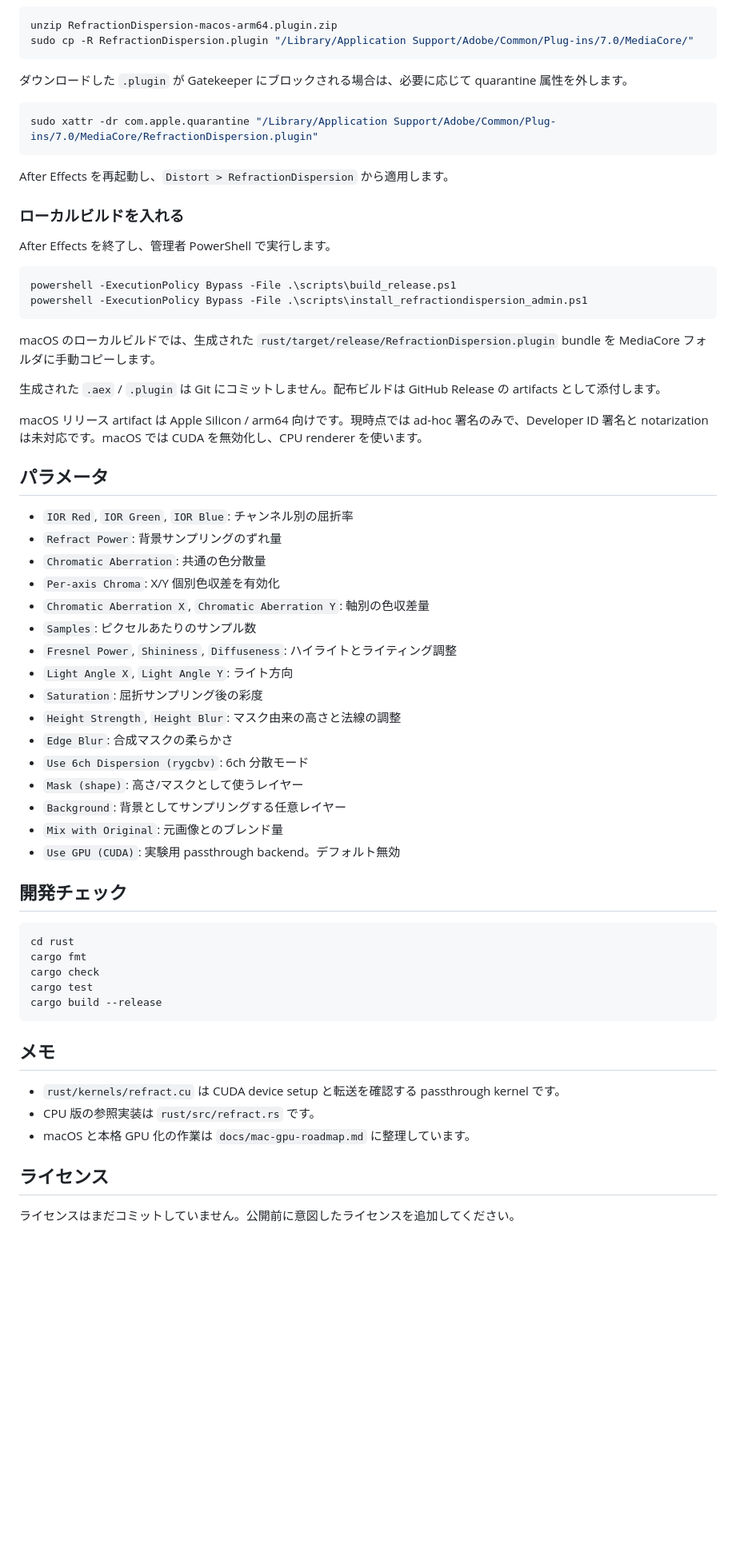
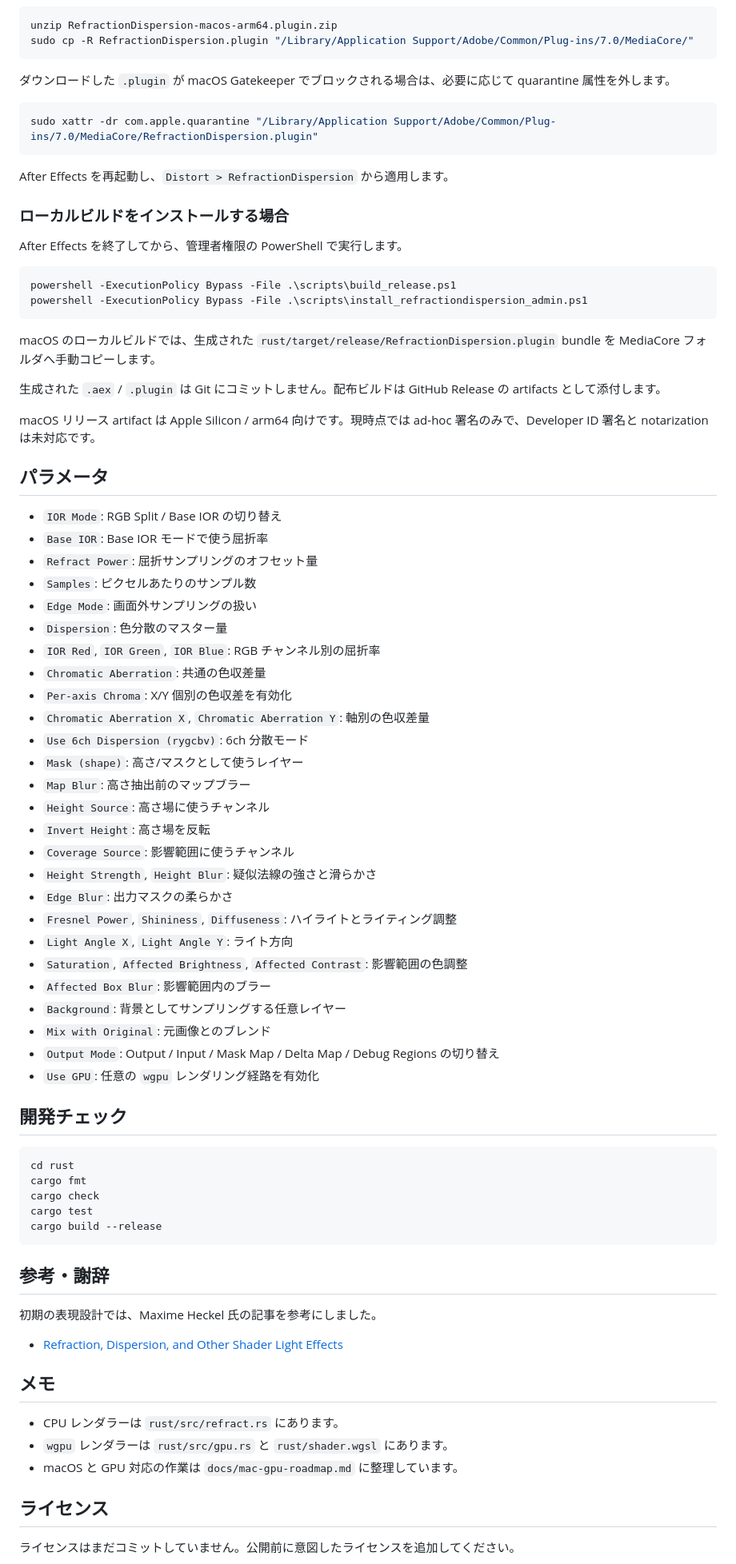
Before and after one commit to onmokoworks/onmk-ae-plugins, a Markdown page: README.ja.md, the part around one of its changes. Shown at 80% size. Rendered like a GitHub page; blank space fills up the shorter version.

Commit message:
Align README with AE plugin repository format

````diff
--- a/README.ja.md
+++ b/README.ja.md
@@ -83,7 +89,7 @@ unzip RefractionDispersion-macos-arm64.plugin.zip
 sudo cp -R RefractionDispersion.plugin "/Library/Application Support/Adobe/Common/Plug-ins/7.0/MediaCore/"
 ```
 
-ダウンロードした `.plugin` が Gatekeeper にブロックされる場合は、必要に応じて quarantine 属性を外します。
+ダウンロードした `.plugin` が macOS Gatekeeper でブロックされる場合は、必要に応じて quarantine 属性を外します。
 
 ```bash
 sudo xattr -dr com.apple.quarantine "/Library/Application Support/Adobe/Common/Plug-ins/7.0/MediaCore/RefractionDispersion.plugin"
@@ -91,39 +97,49 @@ sudo xattr -dr com.apple.quarantine "/Library/Application Support/Adobe/Common/P
 
 After Effects を再起動し、`Distort > RefractionDispersion` から適用します。
 
-### ローカルビルドを入れる
+### ローカルビルドをインストールする場合
 
-After Effects を終了し、管理者 PowerShell で実行します。
+After Effects を終了してから、管理者権限の PowerShell で実行します。
 
 ```powershell
 powershell -ExecutionPolicy Bypass -File .\scripts\build_release.ps1
 powershell -ExecutionPolicy Bypass -File .\scripts\install_refractiondispersion_admin.ps1
 ```
 
-macOS のローカルビルドでは、生成された `rust/target/release/RefractionDispersion.plugin` bundle を MediaCore フォルダに手動コピーします。
+macOS のローカルビルドでは、生成された `rust/target/release/RefractionDispersion.plugin` bundle を MediaCore フォルダへ手動コピーします。
 
 生成された `.aex` / `.plugin` は Git にコミットしません。配布ビルドは GitHub Release の artifacts として添付します。
 
-macOS リリース artifact は Apple Silicon / arm64 向けです。現時点では ad-hoc 署名のみで、Developer ID 署名と notarization は未対応です。macOS では CUDA を無効化し、CPU renderer を使います。
+macOS リリース artifact は Apple Silicon / arm64 向けです。現時点では ad-hoc 署名のみで、Developer ID 署名と notarization は未対応です。
 
 ## パラメータ
 
-- `IOR Red`, `IOR Green`, `IOR Blue`: チャンネル別の屈折率
-- `Refract Power`: 背景サンプリングのずれ量
-- `Chromatic Aberration`: 共通の色分散量
-- `Per-axis Chroma`: X/Y 個別色収差を有効化
+- `IOR Mode`: RGB Split / Base IOR の切り替え
+- `Base IOR`: Base IOR モードで使う屈折率
+- `Refract Power`: 屈折サンプリングのオフセット量
+- `Samples`: ピクセルあたりのサンプル数
+- `Edge Mode`: 画面外サンプリングの扱い
+- `Dispersion`: 色分散のマスター量
+- `IOR Red`, `IOR Green`, `IOR Blue`: RGB チャンネル別の屈折率
+- `Chromatic Aberration`: 共通の色収差量
+- `Per-axis Chroma`: X/Y 個別の色収差を有効化
 - `Chromatic Aberration X`, `Chromatic Aberration Y`: 軸別の色収差量
-- `Samples`: ピクセルあたりのサンプル数
+- `Use 6ch Dispersion (rygcbv)`: 6ch 分散モード
+- `Mask (shape)`: 高さ/マスクとして使うレイヤー
+- `Map Blur`: 高さ抽出前のマップブラー
+- `Height Source`: 高さ場に使うチャンネル
+- `Invert Height`: 高さ場を反転
+- `Coverage Source`: 影響範囲に使うチャンネル
+- `Height Strength`, `Height Blur`: 疑似法線の強さと滑らかさ
+- `Edge Blur`: 出力マスクの柔らかさ
 - `Fresnel Power`, `Shininess`, `Diffuseness`: ハイライトとライティング調整
 - `Light Angle X`, `Light Angle Y`: ライト方向
-- `Saturation`: 屈折サンプリング後の彩度
-- `Height Strength`, `Height Blur`: マスク由来の高さと法線の調整
-- `Edge Blur`: 合成マスクの柔らかさ
-- `Use 6ch Dispersion (rygcbv)`: 6ch 分散モード
-- `Mask (shape)`: 高さ/マスクとして使うレイヤー
+- `Saturation`, `Affected Brightness`, `Affected Contrast`: 影響範囲の色調整
+- `Affected Box Blur`: 影響範囲内のブラー
 - `Background`: 背景としてサンプリングする任意レイヤー
-- `Mix with Original`: 元画像とのブレンド量
-- `Use GPU (CUDA)`: 実験用 passthrough backend。デフォルト無効
+- `Mix with Original`: 元画像とのブレンド
+- `Output Mode`: Output / Input / Mask Map / Delta Map / Debug Regions の切り替え
+- `Use GPU`: 任意の `wgpu` レンダリング経路を有効化
 
 ## 開発チェック
 
@@ -135,11 +151,17 @@ cargo test
 cargo build --release
 ```
 
+## 参考・謝辞
+
+初期の表現設計では、Maxime Heckel 氏の記事を参考にしました。
+
+- [Refraction, Dispersion, and Other Shader Light Effects](https://blog.maximeheckel.com/posts/refraction-dispersion-and-other-shader-light-effects/)
+
 ## メモ
 
-- `rust/kernels/refract.cu` は CUDA device setup と転送を確認する passthrough kernel です。
-- CPU 版の参照実装は `rust/src/refract.rs` です。
-- macOS と本格 GPU 化の作業は `docs/mac-gpu-roadmap.md` に整理しています。
+- CPU レンダラーは `rust/src/refract.rs` にあります。
+- `wgpu` レンダラーは `rust/src/gpu.rs` と `rust/shader.wgsl` にあります。
+- macOS と GPU 対応の作業は `docs/mac-gpu-roadmap.md` に整理しています。
 
 ## ライセンス
 
````
Also changed, not shown: other parts of README.ja.md (+20 -14 lines), README.md (+45 -23 lines).
